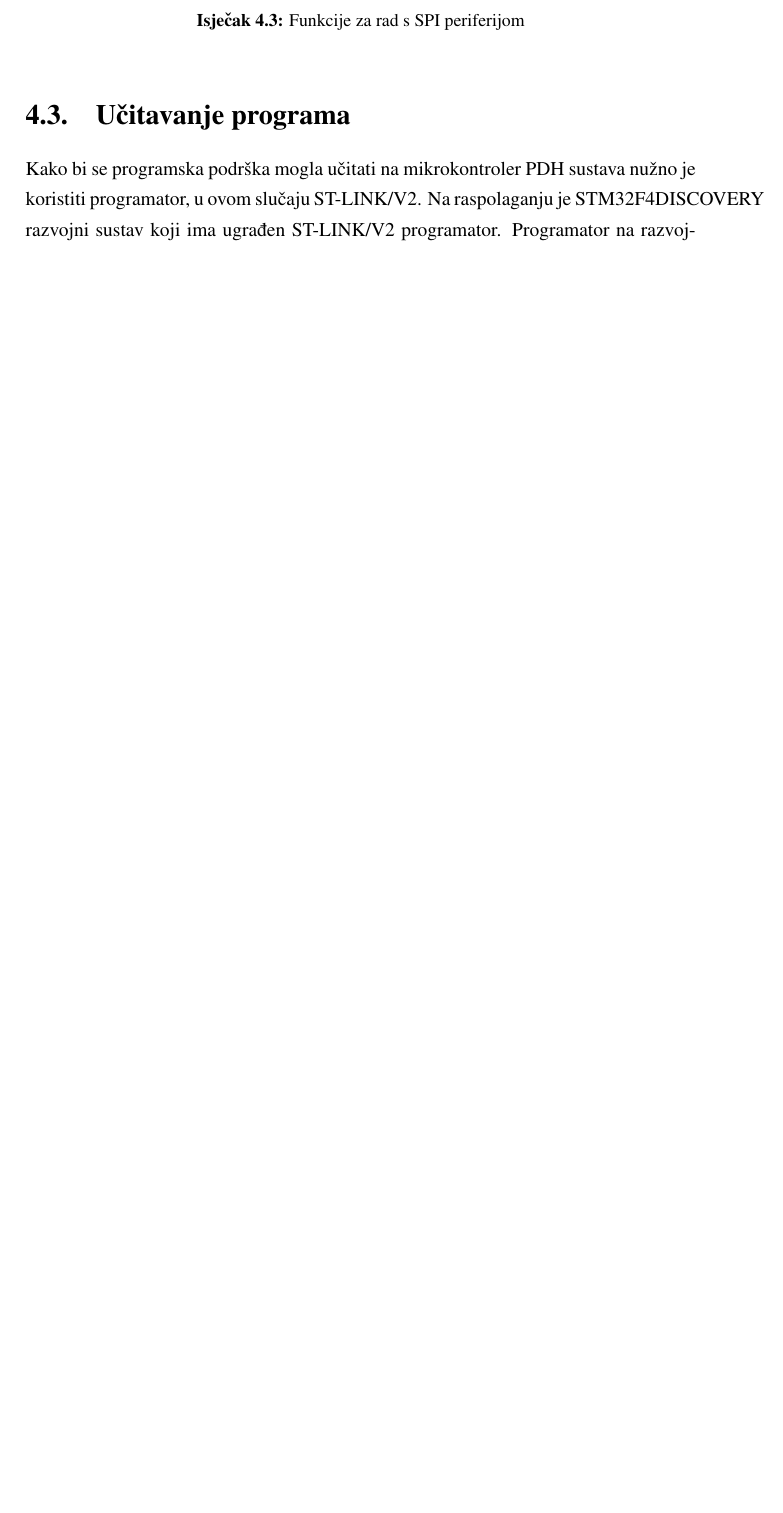
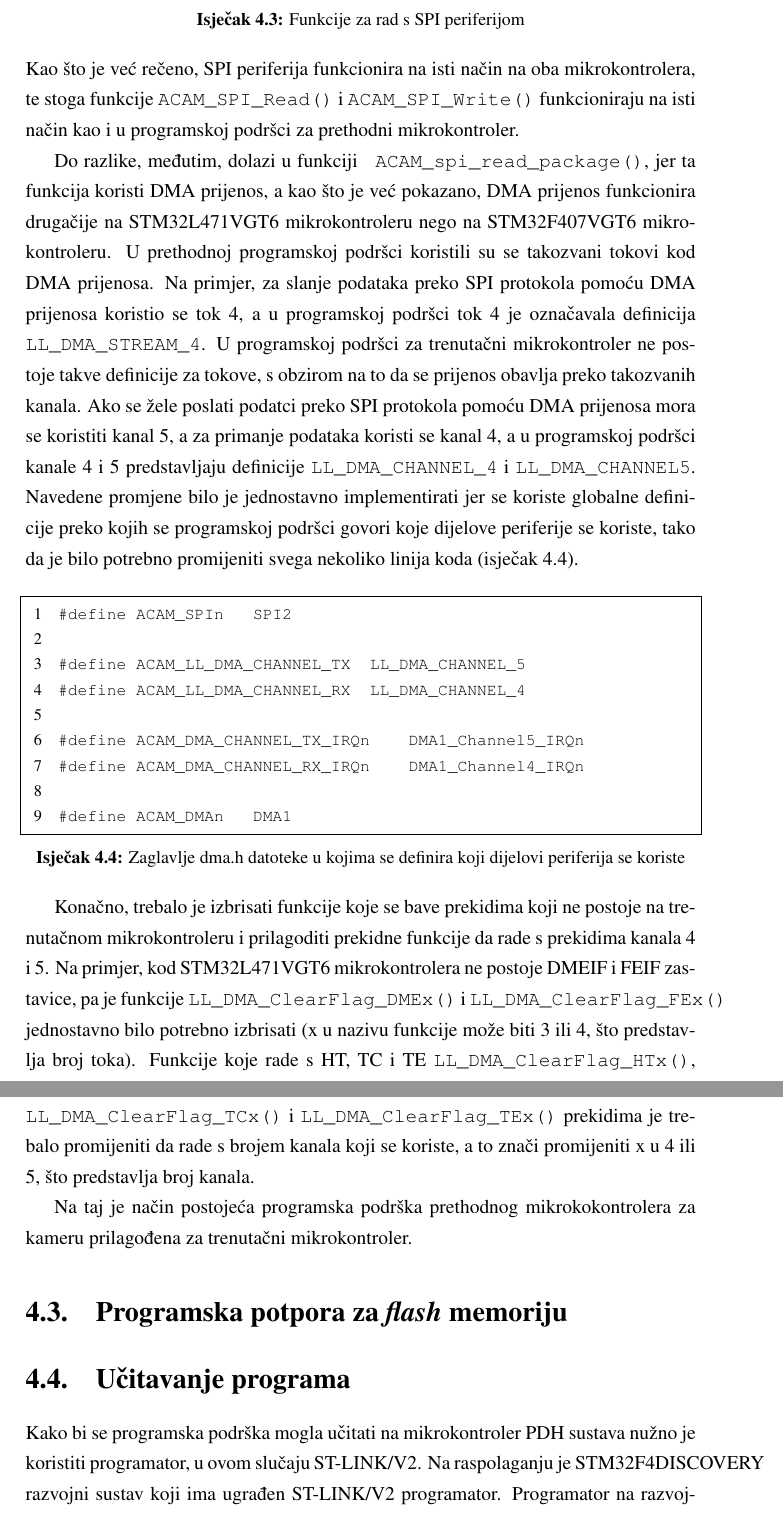
Before and after one commit to nggugu/zavrsni_projekt_latex, a LaTeX thesis (zavrsni.tex, which reads programska_podrska.tex): part of page 45 of 49 before the commit and two parts of pages 46 and 47 of 52 after it, the two joined at a grey line, cut so that both start at the same text, the shorter picture padded with empty space. Compiled offline with pdfLaTeX.

Commit message:
minor changes

```diff
--- a/programska_podrska.tex
+++ b/programska_podrska.tex
@@ -62,6 +62,27 @@ uint8_t ACAM_SPI_Read(uint8_t reg);
 void ACAM_SPI_Write(uint8_t reg, uint8_t val);
 void ACAM_spi_read_package(uint8_t * buff, uint16_t size);
 \end{lstlisting}
+
+\noindent Kao što je već rečeno, SPI periferija funkcionira na isti način na oba mikrokontrolera, te stoga funkcije \verb|ACAM_SPI_Read()| i \verb|ACAM_SPI_Write()| funkcioniraju na isti način kao i u programskoj podršci za prethodni mikrokontroler.
+
+Do razlike, međutim, dolazi u funkciji \verb| ACAM_spi_read_package()|, jer ta funkcija koristi DMA prijenos, a kao što je već pokazano, DMA prijenos funkcionira drugačije na STM32L471VGT6 mikrokontroleru nego na STM32F407VGT6 mikrokontroleru. U prethodnoj programskoj podršci koristili su se takozvani tokovi kod DMA prijenosa. Na primjer, za slanje podataka preko SPI protokola pomoću DMA prijenosa koristio se tok 4, a u programskoj podršci tok 4 je označavala definicija \verb|LL_DMA_STREAM_4|. U programskoj podršci za trenutačni mikrokontroler ne postoje takve definicije za tokove, s obzirom na to da se prijenos obavlja preko takozvanih kanala. Ako se žele poslati podatci preko SPI protokola pomoću DMA prijenosa mora se koristiti kanal 5, a za primanje podataka koristi se kanal 4, a u programskoj podršci kanale 4 i 5 predstavljaju definicije \verb|LL_DMA_CHANNEL_4| i \verb|LL_DMA_CHANNEL5|. Navedene promjene bilo je jednostavno implementirati jer se koriste globalne definicije preko kojih se programskoj podršci govori koje dijelove periferije se koriste, tako da je bilo potrebno promijeniti svega nekoliko linija koda (isječak \ref{lst:global_dma_def}).
+\begin{lstlisting}[caption=Zaglavlje dma.h datoteke u kojima se definira koji dijelovi periferija se koriste, label={lst:global_dma_def}]
+#define ACAM_SPIn	SPI2
+
+#define ACAM_LL_DMA_CHANNEL_TX	LL_DMA_CHANNEL_5
+#define ACAM_LL_DMA_CHANNEL_RX	LL_DMA_CHANNEL_4
+
+#define ACAM_DMA_CHANNEL_TX_IRQn	DMA1_Channel5_IRQn
+#define ACAM_DMA_CHANNEL_RX_IRQn	DMA1_Channel4_IRQn
+
+#define ACAM_DMAn	DMA1
+\end{lstlisting}
+
+Konačno, trebalo je izbrisati funkcije koje se bave prekidima koji ne postoje na trenutačnom mikrokontroleru i prilagoditi prekidne funkcije da rade s prekidima kanala 4 i 5. Na primjer, kod STM32L471VGT6 mikrokontrolera ne postoje DMEIF i FEIF zastavice, pa je funkcije \verb|LL_DMA_ClearFlag_DMEx()| i \verb|LL_DMA_ClearFlag_FEx()| jednostavno bilo potrebno izbrisati (x u nazivu funkcije može biti 3 ili 4, što predstavlja broj toka). Funkcije koje rade s HT, TC i TE \verb|LL_DMA_ClearFlag_HTx()|, \verb|LL_DMA_ClearFlag_TCx()| i \verb|LL_DMA_ClearFlag_TEx()| prekidima je trebalo promijeniti da rade s brojem kanala koji se koriste, a to znači promijeniti x u 4 ili 5, što predstavlja broj kanala.
+
+Na taj je način postojeća programska podrška prethodnog mikrokokontrolera za kameru prilagođena za trenutačni mikrokontroler.
+
+\section{Programska potpora za \textit{flash} memoriju}
 
 \section{Učitavanje programa}
 
```
Also changed, not shown: zavrsni.tex (+1 -1 lines), zavrsni.pdf, programska_podrska.tex (4 more changed lines).
